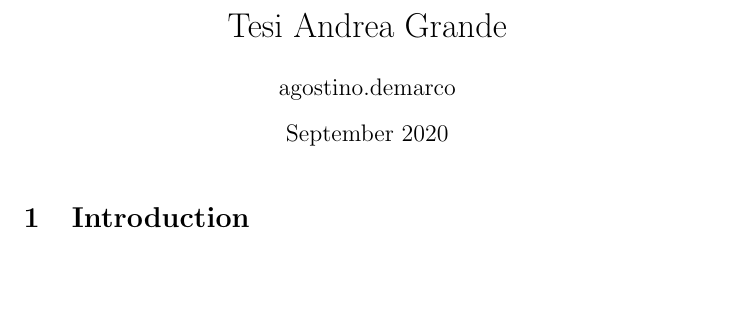
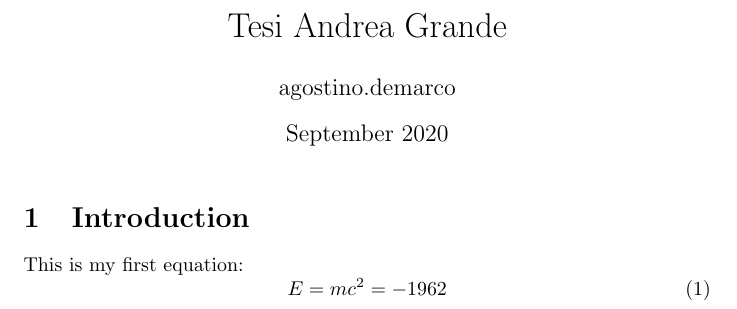
Before and after one commit to agodemar/Tesi_Andrea_Grande, a LaTeX document (main.tex, which reads test_defs.tex): part of the page, cut so that both start at the same text, the shorter picture padded with empty space. Compiled offline with pdfLaTeX.

Commit message:
Added new test files

```diff
--- a/main.tex
+++ b/main.tex
@@ -9,6 +9,13 @@
 
 \maketitle
 
+\input{test_defs}
+
 \section{Introduction}
 
+This is my first equation:
+\begin{equation}
+E = m c^2 = \myValue
+\end{equation}
+
 \end{document}
--- /dev/null
+++ b/test_defs.tex
@@ -0,0 +1 @@
+\def\myValue{-1962}
```
